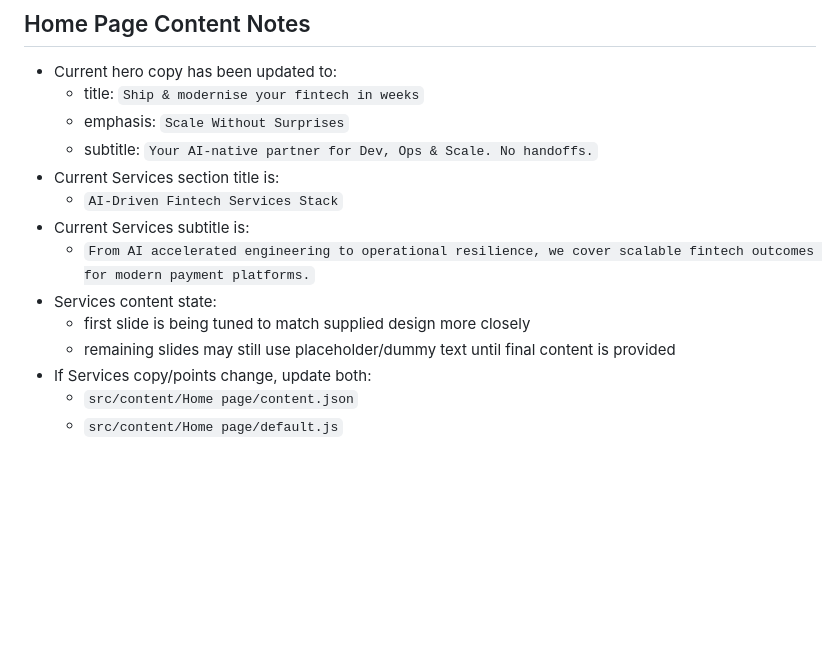
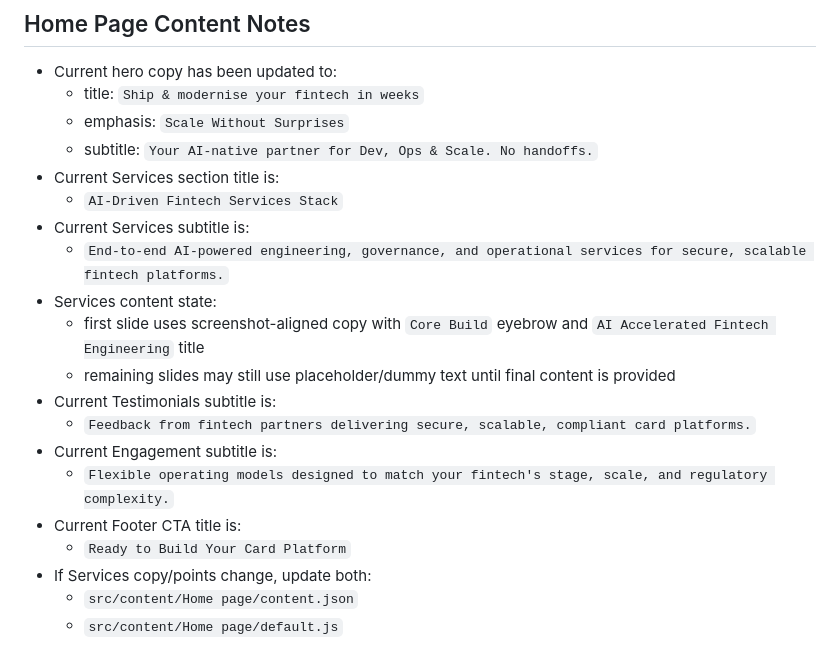
Before and after one commit to ArgoIOS14/Panasa-Internal-Website, a Markdown page: AGENTS.md, the part around the change. GitHub-like rendering; blank space fills up the shorter version.

Commit message:
Finalize AGENTS handoff context

```diff
--- a/AGENTS.md
+++ b/AGENTS.md
@@ -120,10 +120,16 @@ rm -rf docs && mkdir -p docs && cp -R src/* docs/
 - Current Services section title is:
   - `AI-Driven Fintech Services Stack`
 - Current Services subtitle is:
-  - `From AI accelerated engineering to operational resilience, we cover scalable fintech outcomes for modern payment platforms.`
+  - `End-to-end AI-powered engineering, governance, and operational services for secure, scalable fintech platforms.`
 - Services content state:
-  - first slide is being tuned to match supplied design more closely
+  - first slide uses screenshot-aligned copy with `Core Build` eyebrow and `AI Accelerated Fintech Engineering` title
   - remaining slides may still use placeholder/dummy text until final content is provided
+- Current Testimonials subtitle is:
+  - `Feedback from fintech partners delivering secure, scalable, compliant card platforms.`
+- Current Engagement subtitle is:
+  - `Flexible operating models designed to match your fintech's stage, scale, and regulatory complexity.`
+- Current Footer CTA title is:
+  - `Ready to Build Your Card Platform`
 - If Services copy/points change, update both:
   - `src/content/Home page/content.json`
   - `src/content/Home page/default.js`
```
